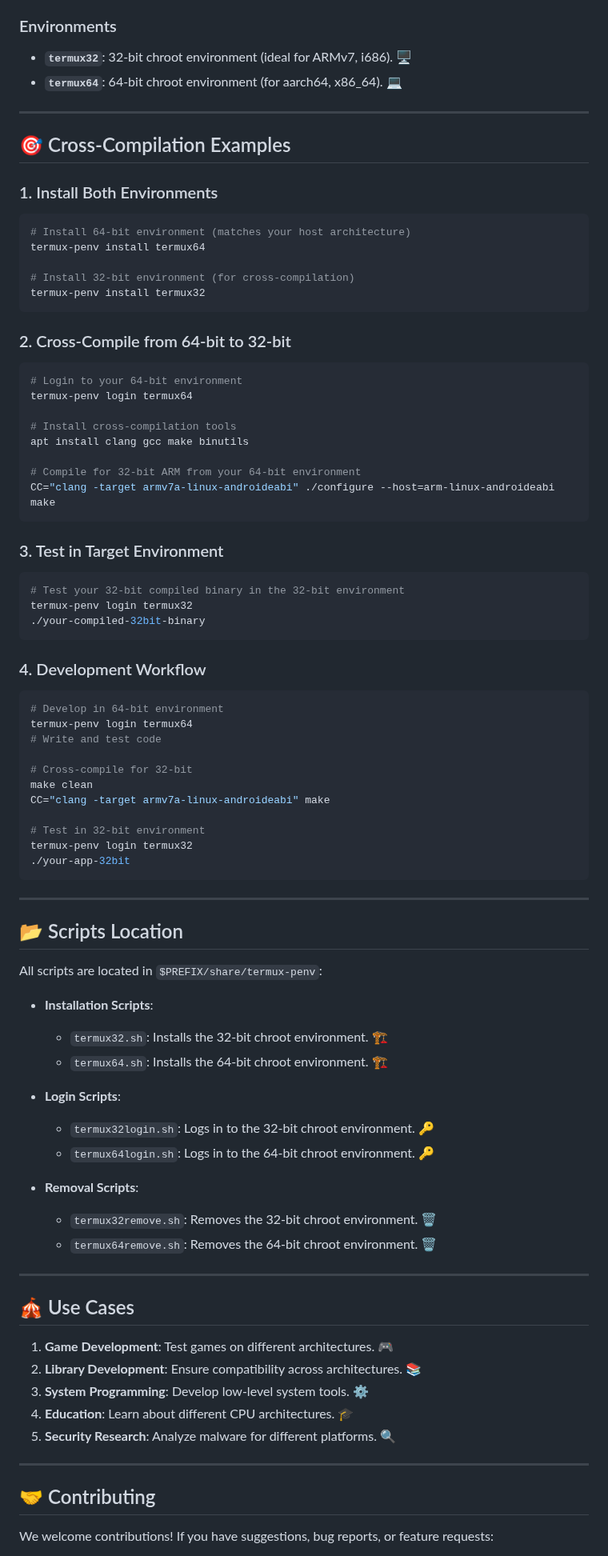
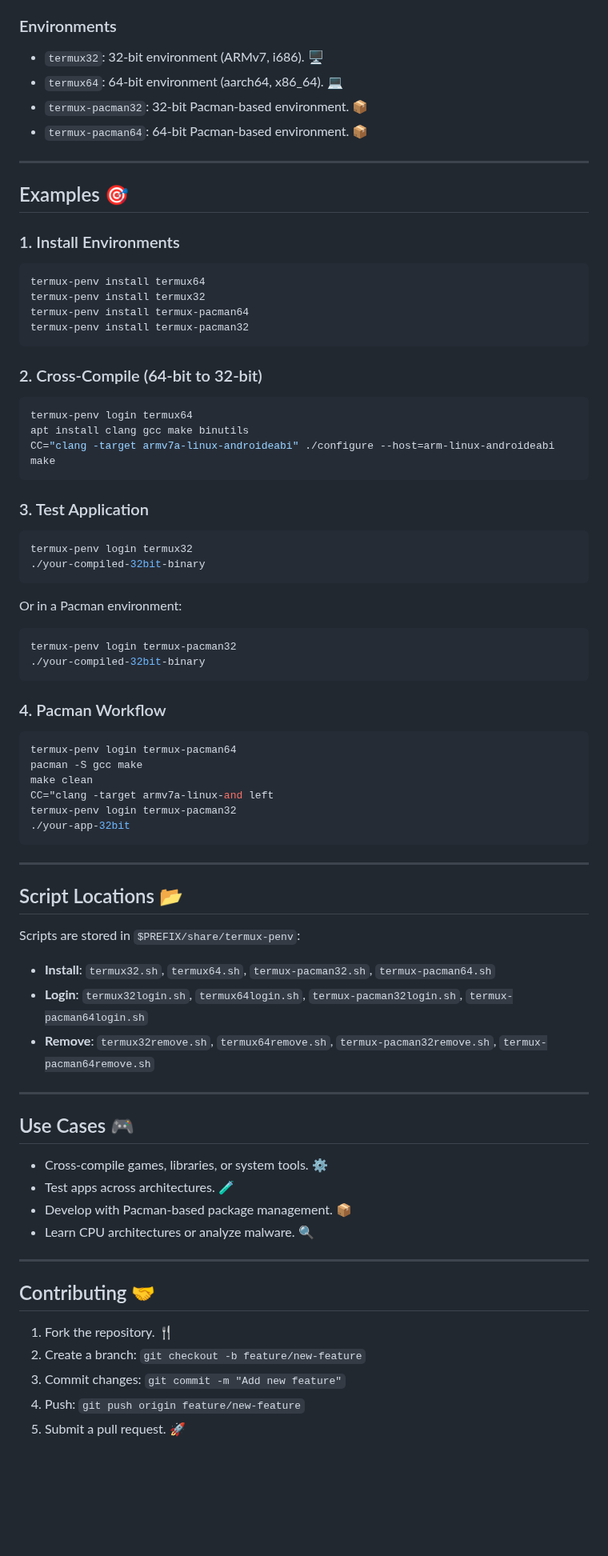
Before and after one commit to Anon4You/termux-penv, a Markdown page: README.md, the part around one of its changes. Shown at 80% size. Drawn GitHub-style; blank space fills up the shorter version.

Commit message:
termux-penv 2.0.0 now with pacman env

````diff
--- a/README.md
+++ b/README.md
@@ -55,87 +49,76 @@ termux-penv [command] [environment]
 
 ### Environments
-- **`termux32`**: 32-bit chroot environment (ideal for ARMv7, i686). 🖥️
-- **`termux64`**: 64-bit chroot environment (for aarch64, x86_64). 💻
+- `termux32`: 32-bit environment (ARMv7, i686). 🖥️
+- `termux64`: 64-bit environment (aarch64, x86_64). 💻
+- `termux-pacman32`: 32-bit Pacman-based environment. 📦
+- `termux-pacman64`: 64-bit Pacman-based environment. 📦
 
 ---
 
-## 🎯 Cross-Compilation Examples
+## Examples 🎯
 
-### 1. Install Both Environments
+### 1. Install Environments
 ```bash
-# Install 64-bit environment (matches your host architecture)
 termux-penv install termux64
-
-# Install 32-bit environment (for cross-compilation)
 termux-penv install termux32
+termux-penv install termux-pacman64
+termux-penv install termux-pacman32
 ```
 
-### 2. Cross-Compile from 64-bit to 32-bit
+### 2. Cross-Compile (64-bit to 32-bit)
 ```bash
-# Login to your 64-bit environment
 termux-penv login termux64
-
-# Install cross-compilation tools
 apt install clang gcc make binutils
-
-# Compile for 32-bit ARM from your 64-bit environment
 CC="clang -target armv7a-linux-androideabi" ./configure --host=arm-linux-androideabi
 make
 ```
 
-### 3. Test in Target Environment
+### 3. Test Application
 ```bash
-# Test your 32-bit compiled binary in the 32-bit environment
 termux-penv login termux32
 ./your-compiled-32bit-binary
 ```
+Or in a Pacman environment:
+```bash
+termux-penv login termux-pacman32
+./your-compiled-32bit-binary
+```
 
-### 4. Development Workflow
+### 4. Pacman Workflow
 ```bash
-# Develop in 64-bit environment
-termux-penv login termux64
-# Write and test code
-
-# Cross-compile for 32-bit
+termux-penv login termux-pacman64
+pacman -S gcc make
 make clean
-CC="clang -target armv7a-linux-androideabi" make
-
-# Test in 32-bit environment
-termux-penv login termux32
+CC="clang -target armv7a-linux-and left
+termux-penv login termux-pacman32
 ./your-app-32bit
 ```
 
 ---
 
-## 📂 Scripts Location
+## Script Locations 📂
 
-All scripts are located in `$PREFIX/share/termux-penv`:
-
-- **Installation Scripts**:
-  - `termux32.sh`: Installs the 32-bit chroot environment. 🏗️
-  - `termux64.sh`: Installs the 64-bit chroot environment. 🏗️
-
-- **Login Scripts**:
-  - `termux32login.sh`: Logs in to the 32-bit chroot environment. 🔑
-  - `termux64login.sh`: Logs in to the 64-bit chroot environment. 🔑
-
-- **Removal Scripts**:
-  - `termux32remove.sh`: Removes the 32-bit chroot environment. 🗑️
-  - `termux64remove.sh`: Removes the 64-bit chroot environment. 🗑️
+Scripts are stored in `$PREFIX/share/termux-penv`:
+- **Install**: `termux32.sh`, `termux64.sh`, `termux-pacman32.sh`, `termux-pacman64.sh`
+- **Login**: `termux32login.sh`, `termux64login.sh`, `termux-pacman32login.sh`, `termux-pacman64login.sh`
+- **Remove**: `termux32remove.sh`, `termux64remove.sh`, `termux-pacman32remove.sh`, `termux-pacman64remove.sh`
 
 ---
 
-## 🎪 Use Cases
+## Use Cases 🎮
 
-1. **Game Development**: Test games on different architectures. 🎮
-2. **Library Development**: Ensure compatibility across architectures. 📚
-3. **System Programming**: Develop low-level system tools. ⚙️
-4. **Education**: Learn about different CPU architectures. 🎓
-5. **Security Research**: Analyze malware for different platforms. 🔍
+- Cross-compile games, libraries, or system tools. ⚙️
+- Test apps across architectures. 🧪
+- Develop with Pacman-based package management. 📦
+- Learn CPU architectures or analyze malware. 🔍
 
 ---
 
-## 🤝 Contributing
+## Contributing 🤝
 
-We welcome contributions! If you have suggestions, bug reports, or feature requests:
+1. Fork the repository. 🍴
+2. Create a branch: `git checkout -b feature/new-feature`
+3. Commit changes: `git commit -m "Add new feature"`
+4. Push: `git push origin feature/new-feature`
+5. Submit a pull request. 🚀
 
````
Also changed, not shown: other parts of README.md (+31 -50 lines), screenshot/termux-penv.jpg (added), 11 other files.
